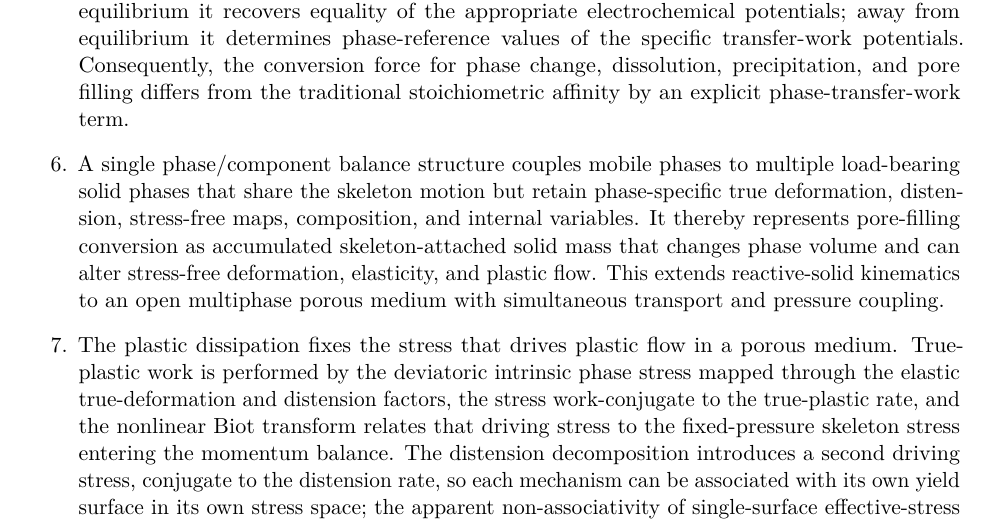
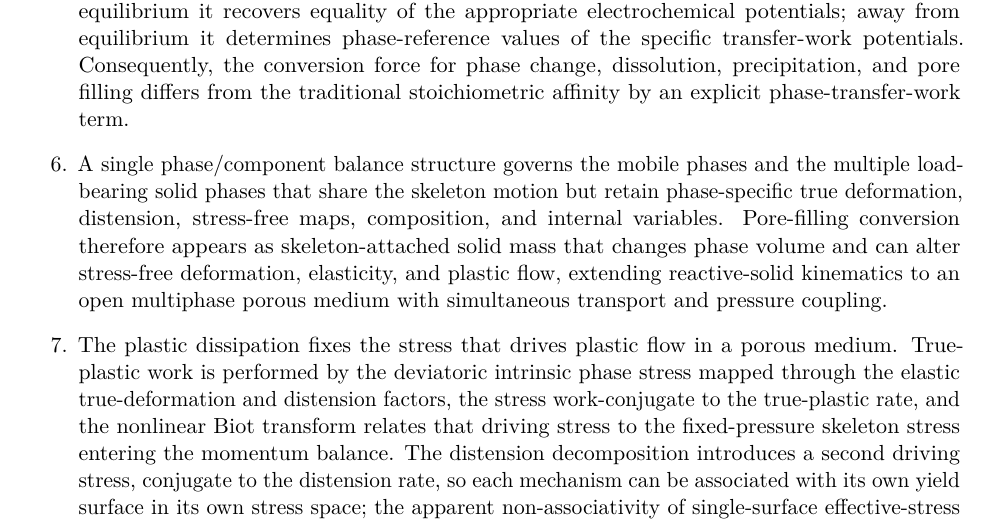
Before and after one commit to johntfoster/Compositional, a LaTeX paper (main.tex, which reads sections/introduction.tex): part of page 3 of 90, cut so that both start at the same text. Compiled offline with pdfLaTeX.

Commit message:
State introduction item 6 more directly
Condense to two sentences: a single phase/component balance structure governs
the mobile and load-bearing solid phases, and pore-filling conversion appears
as skeleton-attached solid mass that changes phase volume and plastic
response.

```diff
--- a/sections/introduction.tex
+++ b/sections/introduction.tex
@@ -108,13 +108,13 @@ Within that construction, the paper makes seven specific contributions.
 	      filling differs from the traditional stoichiometric affinity by an
 	      explicit phase-transfer-work term.
 
-	\item A single phase/component balance structure couples mobile phases to
-	      multiple load-bearing solid phases that share the skeleton motion but
-	      retain phase-specific true deformation, distension, stress-free maps,
-	      composition, and internal variables.  It thereby represents
-	      pore-filling conversion as accumulated skeleton-attached solid mass that
+	\item A single phase/component balance structure governs the mobile phases
+	      and the multiple load-bearing solid phases that share the skeleton
+	      motion but retain phase-specific true deformation, distension,
+	      stress-free maps, composition, and internal variables.  Pore-filling
+	      conversion therefore appears as skeleton-attached solid mass that
 	      changes phase volume and can alter stress-free deformation, elasticity,
-	      and plastic flow.  This extends reactive-solid kinematics to an open
+	      and plastic flow, extending reactive-solid kinematics to an open
 	      multiphase porous medium with simultaneous transport and pressure
 	      coupling.
 
```
